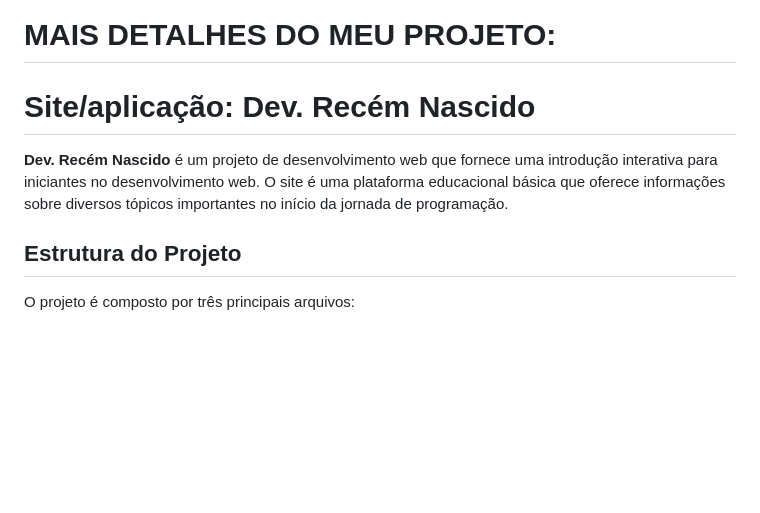
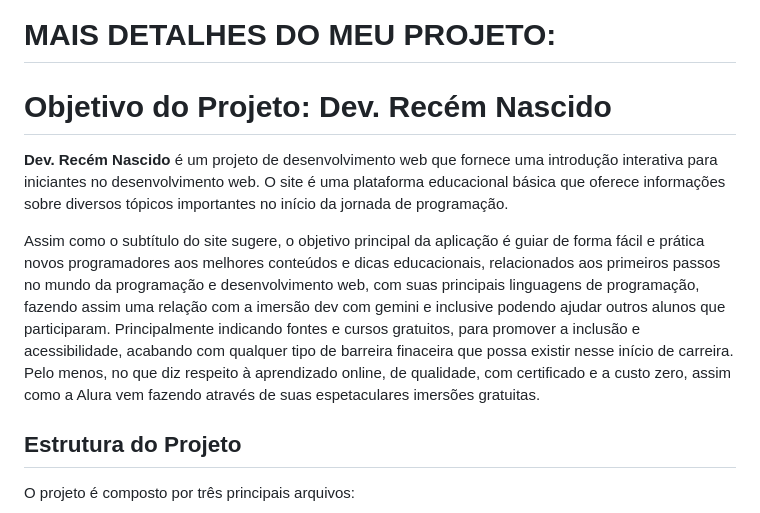
Before and after one commit to FeSilRod/Projeto-Imers-o-Dev-com-Google-Gemini, a Markdown page: README.md, the part around the change printed below. Rendered like a GitHub page; blank space fills up the shorter version.

Commit message:
Update final no README.md
Melhorando a descrição do projeto!

```diff
--- a/README.md
+++ b/README.md
@@ -22,9 +22,11 @@
 
 # MAIS DETALHES DO MEU PROJETO:
 
-# Site/aplicação: Dev. Recém Nascido
+# Objetivo do Projeto: Dev. Recém Nascido
 
 **Dev. Recém Nascido** é um projeto de desenvolvimento web que fornece uma introdução interativa para iniciantes no desenvolvimento web. O site é uma plataforma educacional básica que oferece informações sobre diversos tópicos importantes no início da jornada de programação.
+
+Assim como o subtítulo do site sugere, o objetivo principal da aplicação é guiar de forma fácil e prática novos programadores aos melhores conteúdos e dicas educacionais, relacionados aos primeiros passos no mundo da programação e desenvolvimento web, com suas principais linguagens de programação, fazendo assim uma relação com a imersão dev com gemini e inclusive podendo ajudar outros alunos que participaram. Principalmente indicando fontes e cursos gratuitos, para promover a inclusão e acessibilidade, acabando com qualquer tipo de barreira finaceira que possa existir nesse início de carreira. Pelo menos, no que diz respeito à aprendizado online, de qualidade, com certificado e a custo zero, assim como a Alura vem fazendo através de suas espetaculares imersões gratuitas.
 
 ## Estrutura do Projeto
 
```
Also changed, not shown: other parts of README.md (+1 -1 lines).
